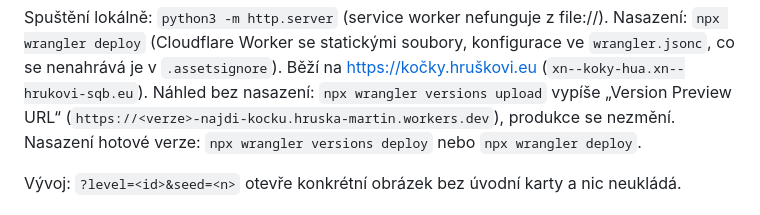
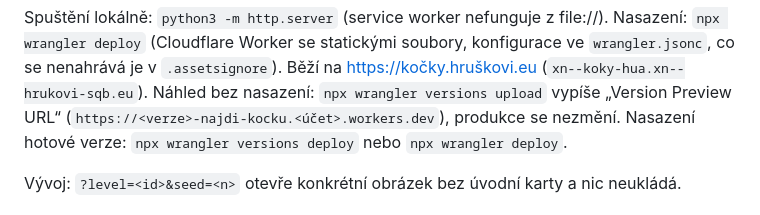
Before and after one commit to hruskin/najdi-kocku, a Markdown page: CLAUDE.md, the part around the change. GitHub-like rendering.

Commit message:
CLAUDE.md: obecná adresa náhledů místo subdomény účtu
Co-Authored-By: Claude Opus 5.5 <noreply@anthropic.com>

```diff
--- a/CLAUDE.md
+++ b/CLAUDE.md
@@ -28,7 +28,7 @@ Spuštění lokálně: `python3 -m http.server` (service worker nefunguje z file
 Nasazení: `npx wrangler deploy` (Cloudflare Worker se statickými soubory, konfigurace ve `wrangler.jsonc`,
 co se nenahrává je v `.assetsignore`). Běží na https://kočky.hruškovi.eu (`xn--koky-hua.xn--hrukovi-sqb.eu`).
 Náhled bez nasazení: `npx wrangler versions upload` vypíše „Version Preview URL“
-(`https://<verze>-najdi-kocku.hruska-martin.workers.dev`), produkce se nezmění.
+(`https://<verze>-najdi-kocku.<účet>.workers.dev`), produkce se nezmění.
 Nasazení hotové verze: `npx wrangler versions deploy` nebo `npx wrangler deploy`.
 
 Vývoj: `?level=<id>&seed=<n>` otevře konkrétní obrázek bez úvodní karty a nic neukládá.
```
